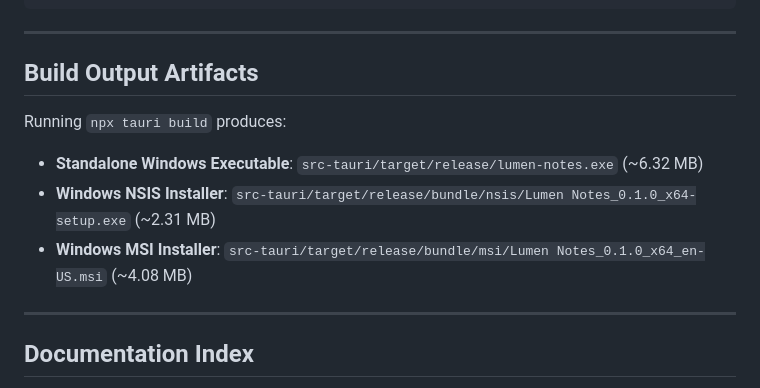
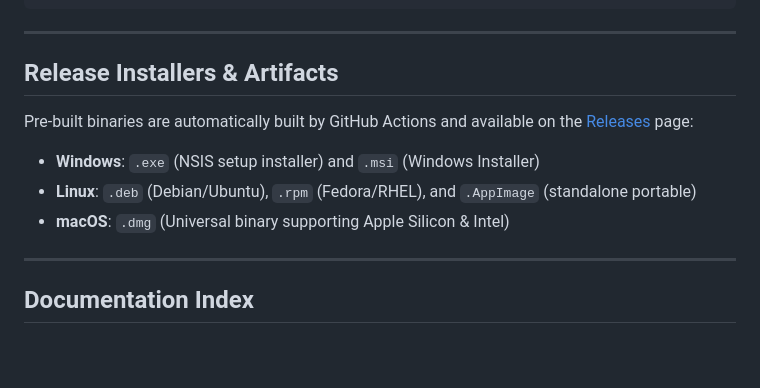
Before and after one commit to dhillonsahil/lumen-notes, a Markdown page: README.md, the part around one of its changes. Rendered like a GitHub page; blank space fills up the shorter version.

```diff
--- a/README.md
+++ b/README.md
@@ -82,12 +102,12 @@ npx tauri build
 
 ---
 
-## Build Output Artifacts
+## Release Installers & Artifacts
 
-Running `npx tauri build` produces:
-- **Standalone Windows Executable**: `src-tauri/target/release/lumen-notes.exe` (~6.32 MB)
-- **Windows NSIS Installer**: `src-tauri/target/release/bundle/nsis/Lumen Notes_0.1.0_x64-setup.exe` (~2.31 MB)
-- **Windows MSI Installer**: `src-tauri/target/release/bundle/msi/Lumen Notes_0.1.0_x64_en-US.msi` (~4.08 MB)
+Pre-built binaries are automatically built by GitHub Actions and available on the [Releases](https://github.com/dhillonsahil/lumen-notes/releases) page:
+- **Windows**: `.exe` (NSIS setup installer) and `.msi` (Windows Installer)
+- **Linux**: `.deb` (Debian/Ubuntu), `.rpm` (Fedora/RHEL), and `.AppImage` (standalone portable)
+- **macOS**: `.dmg` (Universal binary supporting Apple Silicon & Intel)
 
 ---
 
```
Also changed, not shown: other parts of README.md (+20 -0 lines), docs/screenshots/main-editor-dark.png (added), docs/screenshots/pinned-notes.png (added), docs/screenshots/preferences.png (added), docs/screenshots/version-history.png (added).
